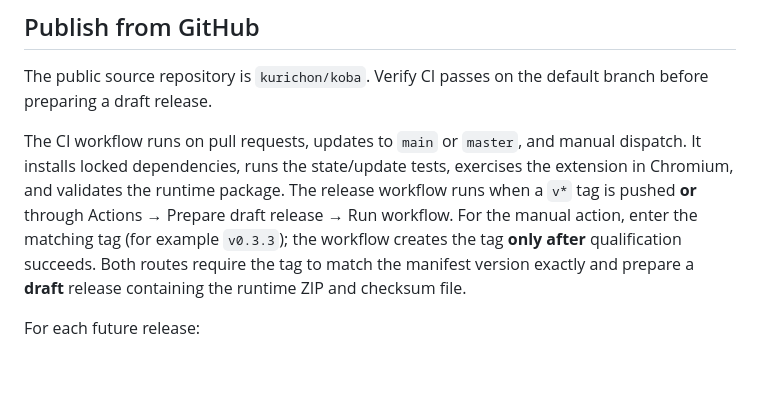
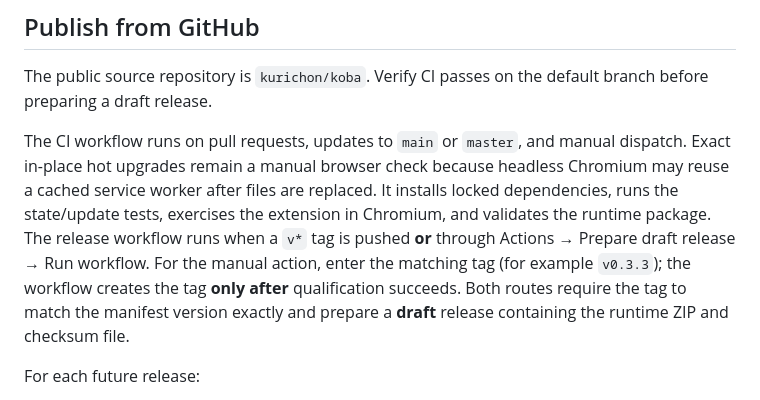
Before and after one commit to kurichon/koba, a Markdown page: docs/UPDATES.md, the part around the change. GitHub-like rendering; blank space fills up the shorter version.

Commit message:
Qualify headless UI flow; document manual hot-upgrade gate (docs/UPDATES.md)

```diff
--- a/docs/UPDATES.md
+++ b/docs/UPDATES.md
@@ -75,7 +75,7 @@ Each ZIP contains only the explicitly reviewed runtime files and the MIT license
 
 The public source repository is `kurichon/koba`. Verify CI passes on the default branch before preparing a draft release.
 
-The CI workflow runs on pull requests, updates to `main` or `master`, and manual dispatch. It installs locked dependencies, runs the state/update tests, exercises the extension in Chromium, and validates the runtime package. The release workflow runs when a `v*` tag is pushed **or** through Actions → Prepare draft release → Run workflow. For the manual action, enter the matching tag (for example `v0.3.3`); the workflow creates the tag **only after** qualification succeeds. Both routes require the tag to match the manifest version exactly and prepare a **draft** release containing the runtime ZIP and checksum file.
+The CI workflow runs on pull requests, updates to `main` or `master`, and manual dispatch. Exact in-place hot upgrades remain a manual browser check because headless Chromium may reuse a cached service worker after files are replaced. It installs locked dependencies, runs the state/update tests, exercises the extension in Chromium, and validates the runtime package. The release workflow runs when a `v*` tag is pushed **or** through Actions → Prepare draft release → Run workflow. For the manual action, enter the matching tag (for example `v0.3.3`); the workflow creates the tag **only after** qualification succeeds. Both routes require the tag to match the manifest version exactly and prepare a **draft** release containing the runtime ZIP and checksum file.
 
 For each future release:
 
```
